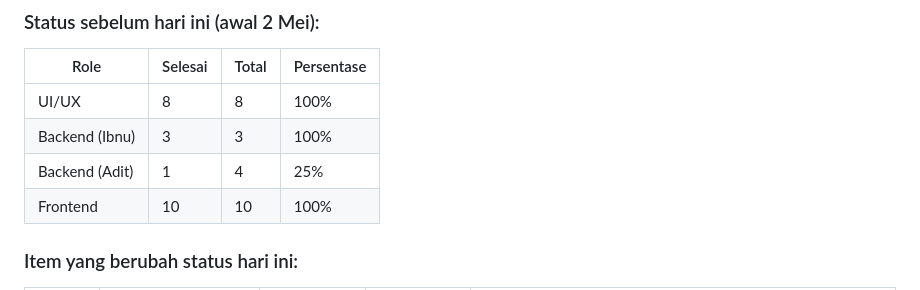
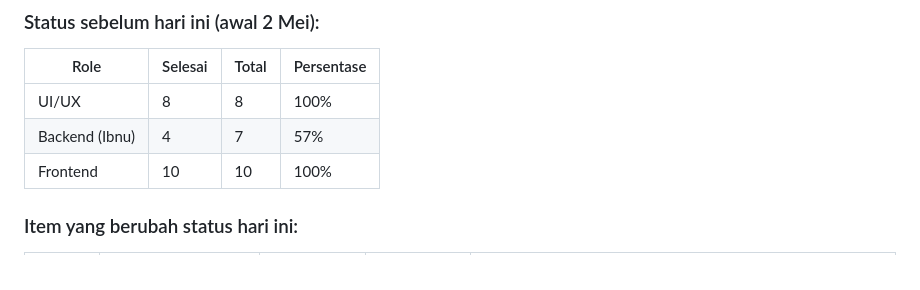
Before and after one commit to ErickHaidar/Nutrify, a Markdown page: docs_02_mei.md, the part around the change. Rendered like a GitHub page.

Commit message:
Backend Ibnu

```diff
--- a/docs_02_mei.md
+++ b/docs_02_mei.md
@@ -276,8 +276,7 @@ onPressed: () {
 | Role | Selesai | Total | Persentase |
 |------|---------|-------|------------|
 | UI/UX | 8 | 8 | 100% |
-| Backend (Ibnu) | 3 | 3 | 100% |
-| Backend (Adit) | 1 | 4 | 25% |
+| Backend (Ibnu) | 4 | 7 | 57% |
 | Frontend | 10 | 10 | 100% |
 
 ### Item yang berubah status hari ini:
```
Also changed, not shown: backend_progres2.md (added, +550 -0 lines).
